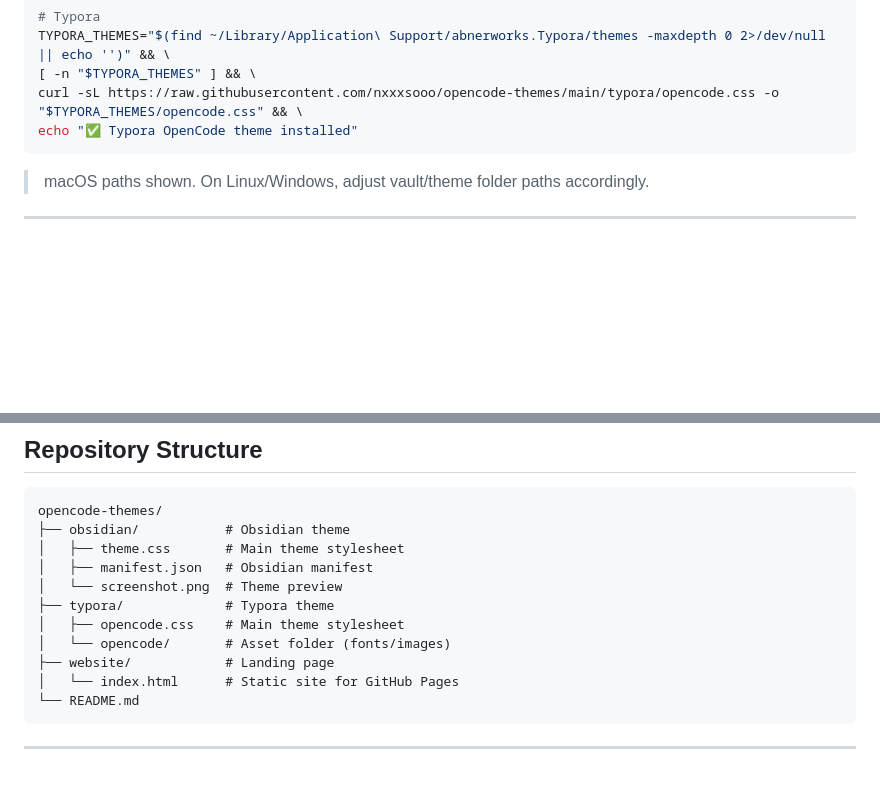
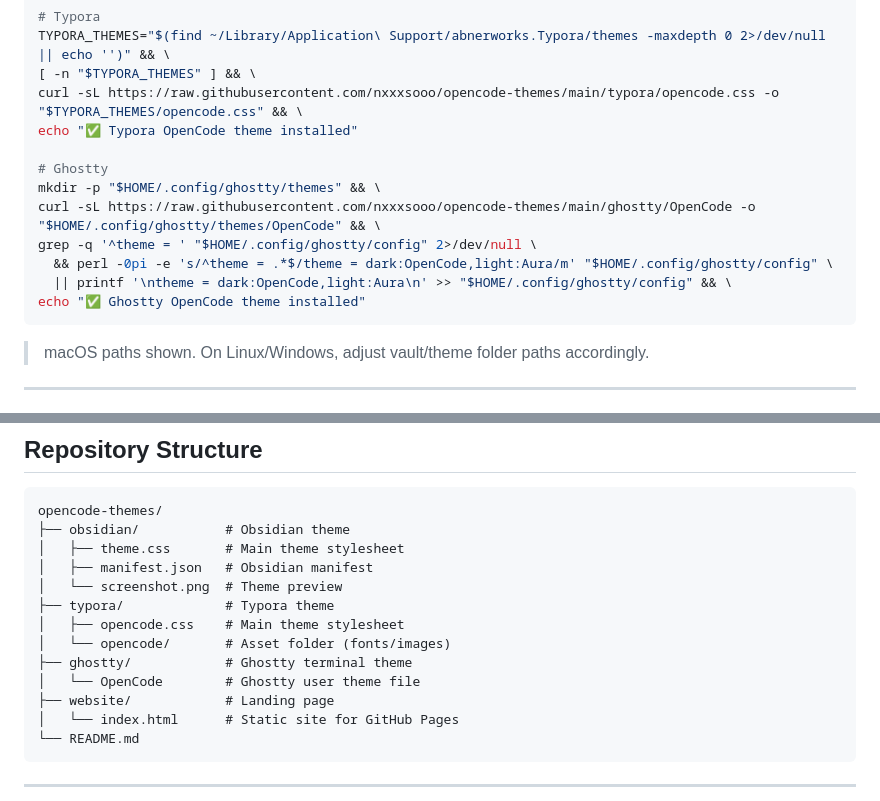
Before and after one commit to nxxxsooo/opencode-themes, a Markdown page: README.md, 2 parts joined by grey strips. Rendered like a GitHub page; blank space fills up the shorter version.

````diff
--- a/README.md
+++ b/README.md
@@ -114,6 +129,14 @@ TYPORA_THEMES="$(find ~/Library/Application\ Support/abnerworks.Typora/themes -m
 [ -n "$TYPORA_THEMES" ] && \
 curl -sL https://raw.githubusercontent.com/nxxxsooo/opencode-themes/main/typora/opencode.css -o "$TYPORA_THEMES/opencode.css" && \
 echo "✅ Typora OpenCode theme installed"
+
+# Ghostty
+mkdir -p "$HOME/.config/ghostty/themes" && \
+curl -sL https://raw.githubusercontent.com/nxxxsooo/opencode-themes/main/ghostty/OpenCode -o "$HOME/.config/ghostty/themes/OpenCode" && \
+grep -q '^theme = ' "$HOME/.config/ghostty/config" 2>/dev/null \
+  && perl -0pi -e 's/^theme = .*$/theme = dark:OpenCode,light:Aura/m' "$HOME/.config/ghostty/config" \
+  || printf '\ntheme = dark:OpenCode,light:Aura\n' >> "$HOME/.config/ghostty/config" && \
+echo "✅ Ghostty OpenCode theme installed"
 ```
 
 > macOS paths shown. On Linux/Windows, adjust vault/theme folder paths accordingly.
@@ -143,6 +166,8 @@ opencode-themes/
 ├── typora/             # Typora theme
 │   ├── opencode.css    # Main theme stylesheet
 │   └── opencode/       # Asset folder (fonts/images)
+├── ghostty/            # Ghostty terminal theme
+│   └── OpenCode        # Ghostty user theme file
 ├── website/            # Landing page
 │   └── index.html      # Static site for GitHub Pages
 └── README.md
````
Also changed, not shown: other parts of README.md (+28 -13 lines), AGENTS.md (added, +42 -0 lines).
